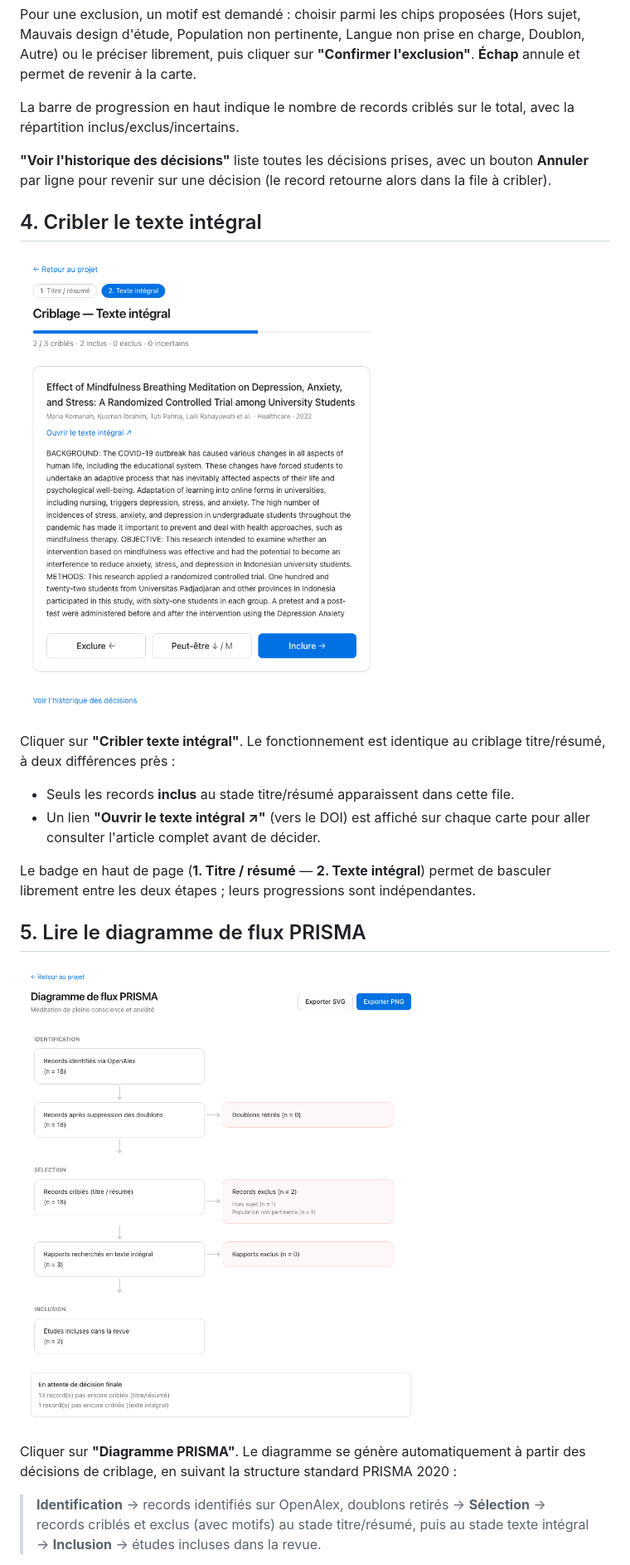
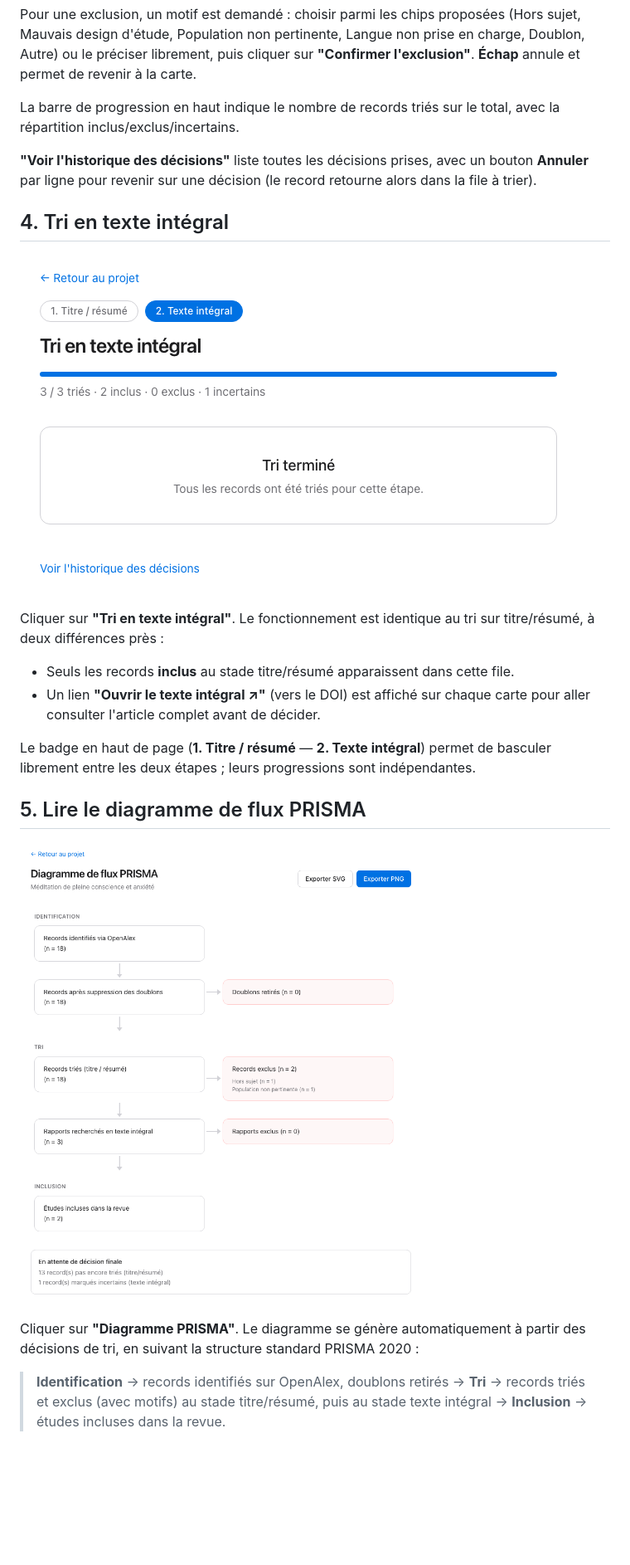
Before and after one commit to vidjinnangni/psrma, a Markdown page: docs/guide-utilisation.md, the part around one of its changes. Shown at 83% size. Rendered like a GitHub page; pictures changed too: docs/images/prisma-flow.png, docs/images/screening-full-text.png; blank space fills up the shorter version.

Commit message:
Rename screening terminology from 'Criblage' to 'Tri'

```diff
--- a/docs/guide-utilisation.md
+++ b/docs/guide-utilisation.md
@@ -76,9 +76,9 @@ L'écran présente une carte par record (titre, auteurs, revue, année, résumé
 
 Pour une exclusion, un motif est demandé : choisir parmi les chips proposées (Hors sujet, Mauvais design d'étude, Population non pertinente, Langue non prise en charge, Doublon, Autre) ou le préciser librement, puis cliquer sur **"Confirmer l'exclusion"**. **Échap** annule et permet de revenir à la carte.
 
-La barre de progression en haut indique le nombre de records criblés sur le total, avec la répartition inclus/exclus/incertains.
+La barre de progression en haut indique le nombre de records triés sur le total, avec la répartition inclus/exclus/incertains.
 
-**"Voir l'historique des décisions"** liste toutes les décisions prises, avec un bouton **Annuler** par ligne pour revenir sur une décision (le record retourne alors dans la file à cribler).
+**"Voir l'historique des décisions"** liste toutes les décisions prises, avec un bouton **Annuler** par ligne pour revenir sur une décision (le record retourne alors dans la file à trier).
 
-## 4. Cribler le texte intégral
+## 4. Tri en texte intégral
 
@@ -86,5 +86,5 @@ La barre de progression en haut indique le nombre de records criblés sur le tot
 
-Cliquer sur **"Cribler texte intégral"**. Le fonctionnement est identique au criblage titre/résumé, à deux différences près :
+Cliquer sur **"Tri en texte intégral"**. Le fonctionnement est identique au tri sur titre/résumé, à deux différences près :
 
 - Seuls les records **inclus** au stade titre/résumé apparaissent dans cette file.
 - Un lien **"Ouvrir le texte intégral ↗"** (vers le DOI) est affiché sur chaque carte pour aller consulter l'article complet avant de décider.
@@ -95,7 +95,7 @@ Le badge en haut de page (**1. Titre / résumé** — **2. Texte intégral**) pe
 
 ![Diagramme de flux PRISMA généré automatiquement](images/prisma-flow.png)
 
-Cliquer sur **"Diagramme PRISMA"**. Le diagramme se génère automatiquement à partir des décisions de criblage, en suivant la structure standard PRISMA 2020 :
+Cliquer sur **"Diagramme PRISMA"**. Le diagramme se génère automatiquement à partir des décisions de tri, en suivant la structure standard PRISMA 2020 :
 
-> **Identification** → records identifiés sur OpenAlex, doublons retirés → **Sélection** → records criblés et exclus (avec motifs) au stade titre/résumé, puis au stade texte intégral → **Inclusion** → études incluses dans la revue.
+> **Identification** → records identifiés sur OpenAlex, doublons retirés → **Tri** → records triés et exclus (avec motifs) au stade titre/résumé, puis au stade texte intégral → **Inclusion** → études incluses dans la revue.
 
```
Also changed, not shown: other parts of docs/guide-utilisation.md (+11 -11 lines), docs/user-guide.md (+3 -3 lines), docs/images/export.png, docs/images/project-search.png, docs/images/screening-title-abstract.png, 7 other files.
